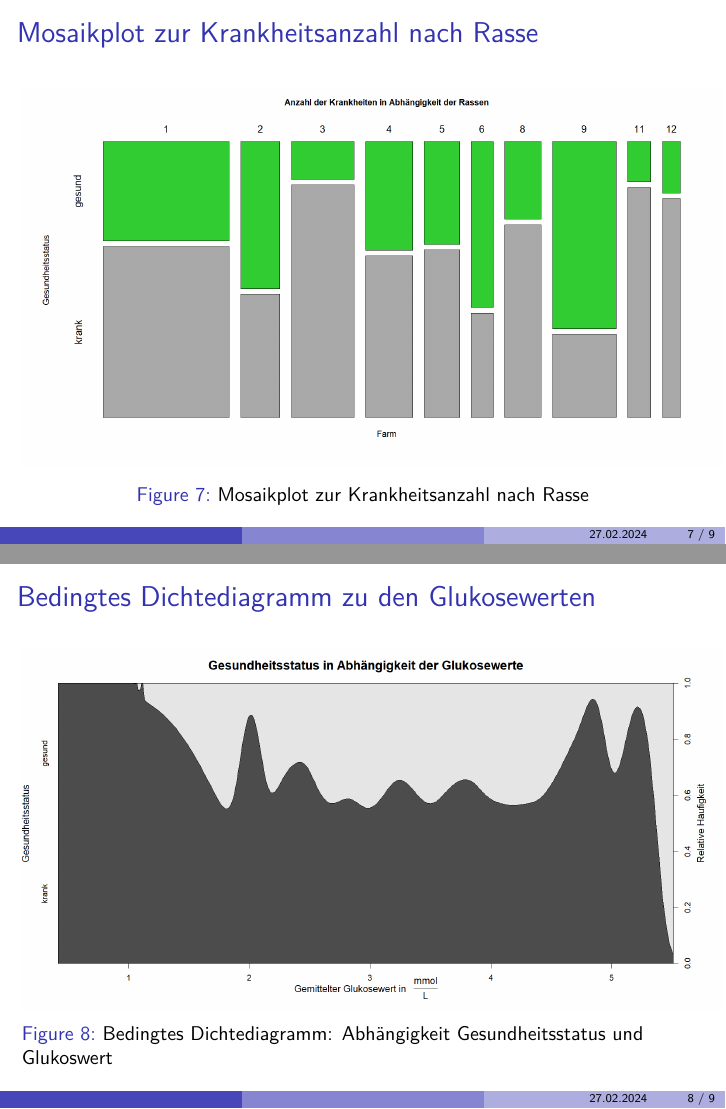
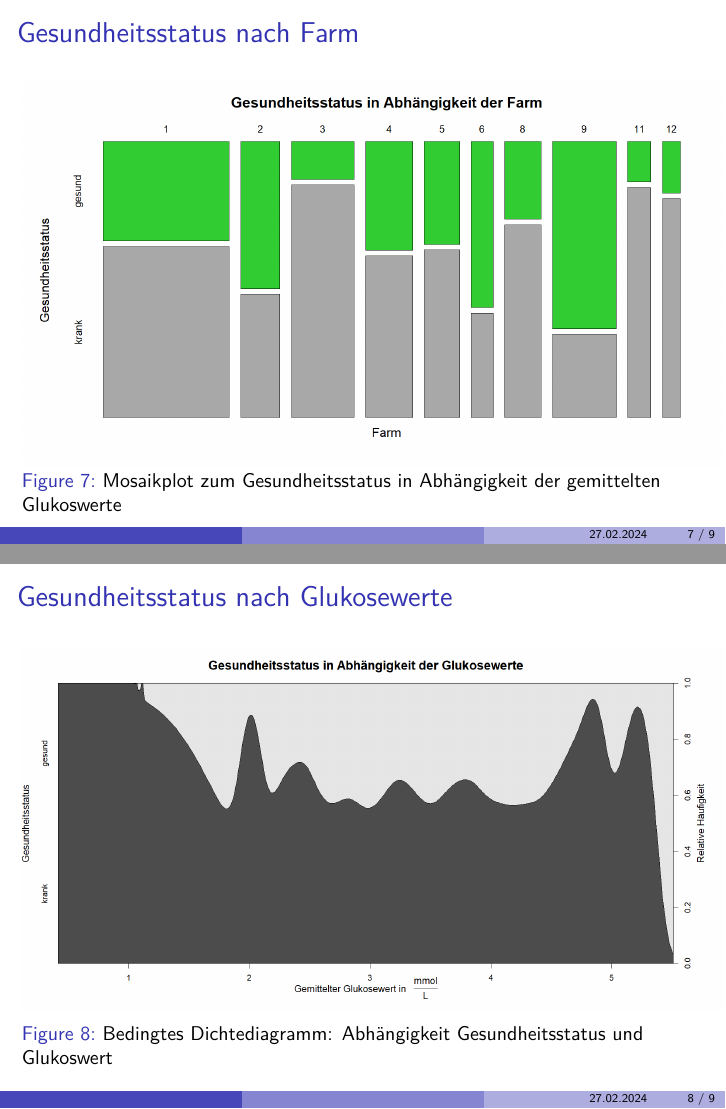
Before and after one commit to YannickMig/VKD_KFJY, LaTeX slides (Vortrag.tex): pages 9 and 10 of 12, joined at a grey line. Compiled offline with pdfLaTeX.

Commit message:
last but not least

```diff
--- a/Vortrag.tex
+++ b/Vortrag.tex
@@ -125,24 +123,23 @@
 			\caption{Sterndiagramm: Anteil der Krankheiten in der vorliegenden Laktation pro Abgangsgrund}
 		\end{figure}
 	\end{frame}
-		\section{Mosaikplot zur Krankheitsanzahl nach Rasse}
+		\section{Gesundheitsstatus}
 	\begin{frame}
-		\frametitle{Mosaikplot zur Krankheitsanzahl nach Rasse}
+		\frametitle{Gesundheitsstatus nach Farm}
 		\begin{figure}[h]
 			\centering
 			\includegraphics[scale=0.35]{Mosaikplots.png}
-			\vspace{-0.6cm}
-			\caption{Mosaikplot zur Krankheitsanzahl nach Rasse}
+			\vspace{-0.8cm}
+			\caption{Mosaikplot zum Gesundheitsstatus in Abhängigkeit der gemittelten Glukoswerte}
 		\end{figure}
 	\end{frame}
-		\section{Bedingtes Dichtediagramm zu den Glukosewerten}
 	\begin{frame}
-		\frametitle{Bedingtes Dichtediagramm zu den Glukosewerten}
+		\frametitle{Gesundheitsstatus nach Glukosewerte}
 		\begin{figure}[h]
 			\centering
 			\includegraphics[scale=0.33]{Bedingtes Dichtediagramm.png}
 			\vspace{-0.6cm}
-			\caption{Bedingtes Dichtediagramm: Abhängigkeit Gesundheitsstatus  und Glukoswert}
+			\caption{Bedingtes Dichtediagramm: Abhängigkeit Gesundheitsstatus und Glukoswert}
 		\end{figure}
 	\end{frame}
 	\section{Chernoff-Gesichter zu den Rassen}
```
Also changed, not shown: Mosaikplots.png, Vortrag.pdf, Vortrag.tex (10 more changed lines), 7 other files.
